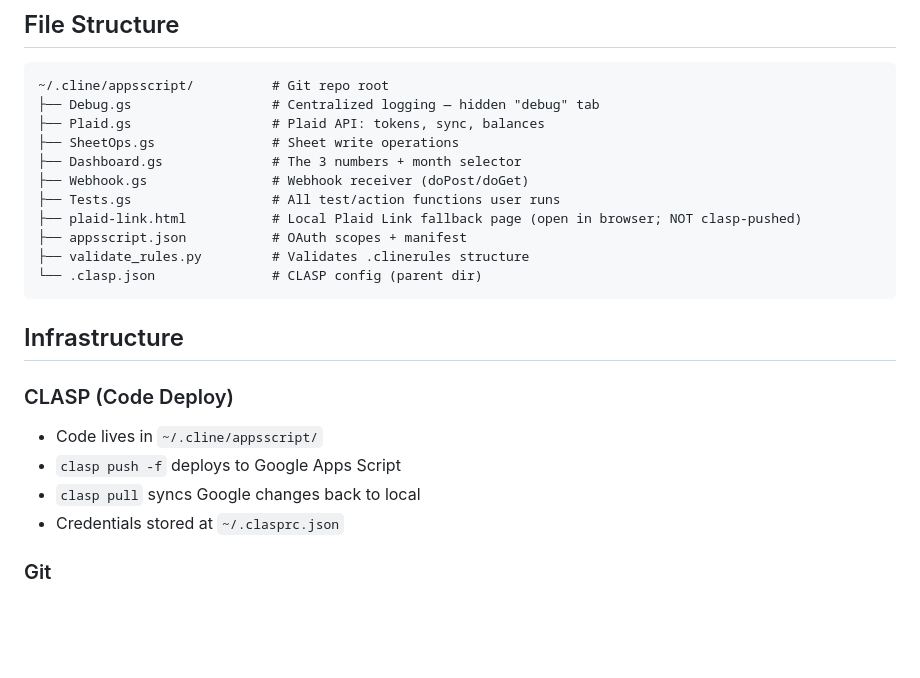
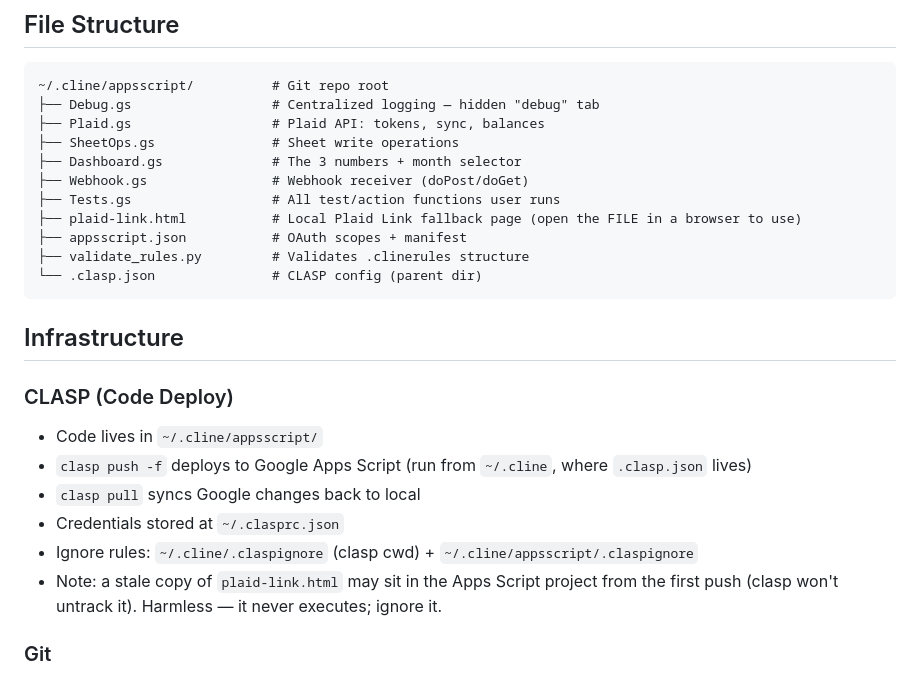
Before and after one commit to anthonyhartmann/finance-tracker, a Markdown page: AGENTS.md, the part around the change. Rendered like a GitHub page; blank space fills up the shorter version.

Commit message:
docs: clarify plaid-link.html usage and clasp ignore locations

```diff
--- a/AGENTS.md
+++ b/AGENTS.md
@@ -19,7 +19,7 @@ Personal finance tracker synced from bank accounts (via Plaid) + interview incom
 ├── Dashboard.gs              # The 3 numbers + month selector
 ├── Webhook.gs                # Webhook receiver (doPost/doGet)
 ├── Tests.gs                  # All test/action functions user runs
-├── plaid-link.html           # Local Plaid Link fallback page (open in browser; NOT clasp-pushed)
+├── plaid-link.html           # Local Plaid Link fallback page (open the FILE in a browser to use)
 ├── appsscript.json           # OAuth scopes + manifest
 ├── validate_rules.py         # Validates .clinerules structure
 └── .clasp.json               # CLASP config (parent dir)
@@ -29,9 +29,12 @@ Personal finance tracker synced from bank accounts (via Plaid) + interview incom
 
 ### CLASP (Code Deploy)
 - Code lives in `~/.cline/appsscript/`
-- `clasp push -f` deploys to Google Apps Script
+- `clasp push -f` deploys to Google Apps Script (run from `~/.cline`, where `.clasp.json` lives)
 - `clasp pull` syncs Google changes back to local
 - Credentials stored at `~/.clasprc.json`
+- Ignore rules: `~/.cline/.claspignore` (clasp cwd) + `~/.cline/appsscript/.claspignore`
+- Note: a stale copy of `plaid-link.html` may sit in the Apps Script project from the first
+  push (clasp won't untrack it). Harmless — it never executes; ignore it.
 
 ### Git
 - `~/.cline/` has its own git repo tracking `.clinerules` only
```
